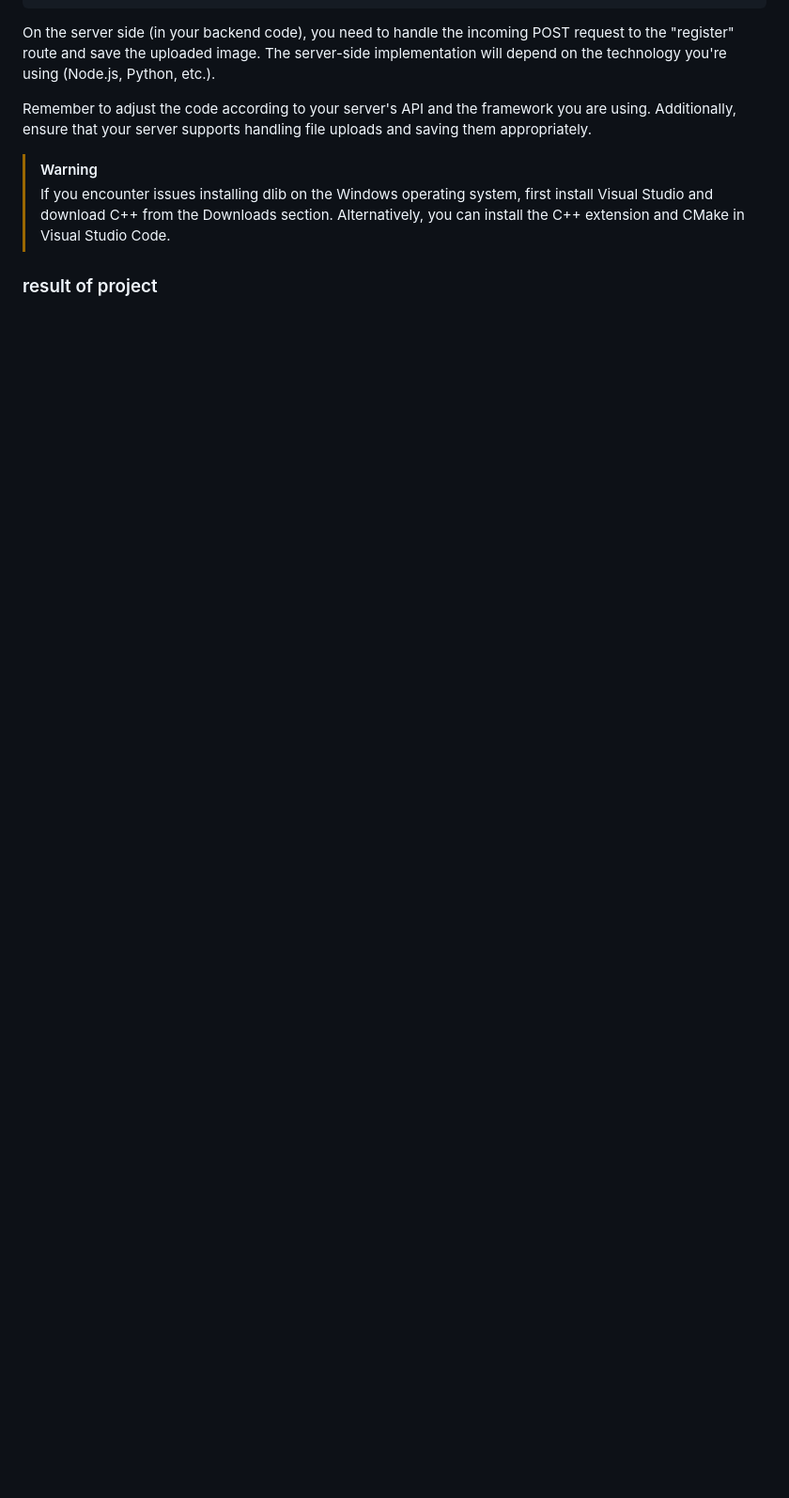
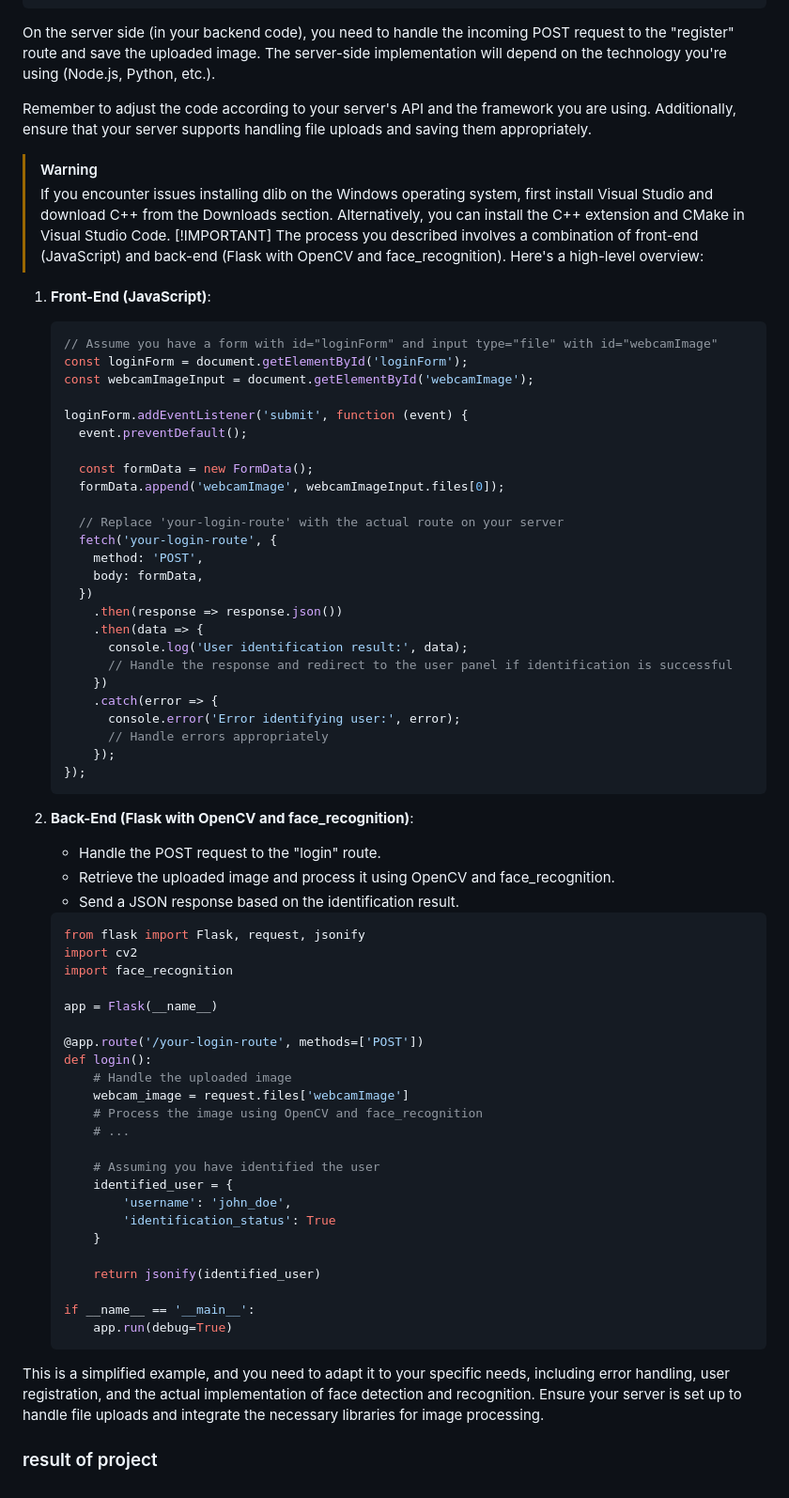
Before and after one commit to khashayardadashi/face-id, a Markdown page: README.md, the part around the change. Shown: that part at 94% size. GitHub-like rendering; blank space fills up the shorter version.

````diff
--- a/README.md
+++ b/README.md
@@ -114,4 +114,71 @@ Remember to adjust the code according to your server's API and the framework you
 
 > [!WARNING]
 > If you encounter issues installing dlib on the Windows operating system, first install Visual Studio and download C++ from the Downloads section. Alternatively, you can install the C++ extension and CMake in Visual Studio Code.
+> [!IMPORTANT]
+> The process you described involves a combination of front-end (JavaScript) and back-end (Flask with OpenCV and face_recognition). Here's a high-level overview:
+
+1. **Front-End (JavaScript)**:
+
+   ```javascript
+   // Assume you have a form with id="loginForm" and input type="file" with id="webcamImage"
+   const loginForm = document.getElementById('loginForm');
+   const webcamImageInput = document.getElementById('webcamImage');
+
+   loginForm.addEventListener('submit', function (event) {
+     event.preventDefault();
+
+     const formData = new FormData();
+     formData.append('webcamImage', webcamImageInput.files[0]);
+
+     // Replace 'your-login-route' with the actual route on your server
+     fetch('your-login-route', {
+       method: 'POST',
+       body: formData,
+     })
+       .then(response => response.json())
+       .then(data => {
+         console.log('User identification result:', data);
+         // Handle the response and redirect to the user panel if identification is successful
+       })
+       .catch(error => {
+         console.error('Error identifying user:', error);
+         // Handle errors appropriately
+       });
+   });
+   ```
+
+2. **Back-End (Flask with OpenCV and face_recognition)**:
+
+   - Handle the POST request to the "login" route.
+   - Retrieve the uploaded image and process it using OpenCV and face_recognition.
+   - Send a JSON response based on the identification result.
+
+   ```python
+   from flask import Flask, request, jsonify
+   import cv2
+   import face_recognition
+
+   app = Flask(__name__)
+
+   @app.route('/your-login-route', methods=['POST'])
+   def login():
+       # Handle the uploaded image
+       webcam_image = request.files['webcamImage']
+       # Process the image using OpenCV and face_recognition
+       # ...
+
+       # Assuming you have identified the user
+       identified_user = {
+           'username': 'john_doe',
+           'identification_status': True
+       }
+
+       return jsonify(identified_user)
+
+   if __name__ == '__main__':
+       app.run(debug=True)
+   ```
+
+This is a simplified example, and you need to adapt it to your specific needs, including error handling, user registration, and the actual implementation of face detection and recognition. Ensure your server is set up to handle file uploads and integrate the necessary libraries for image processing.
+
 ### result of project
````
